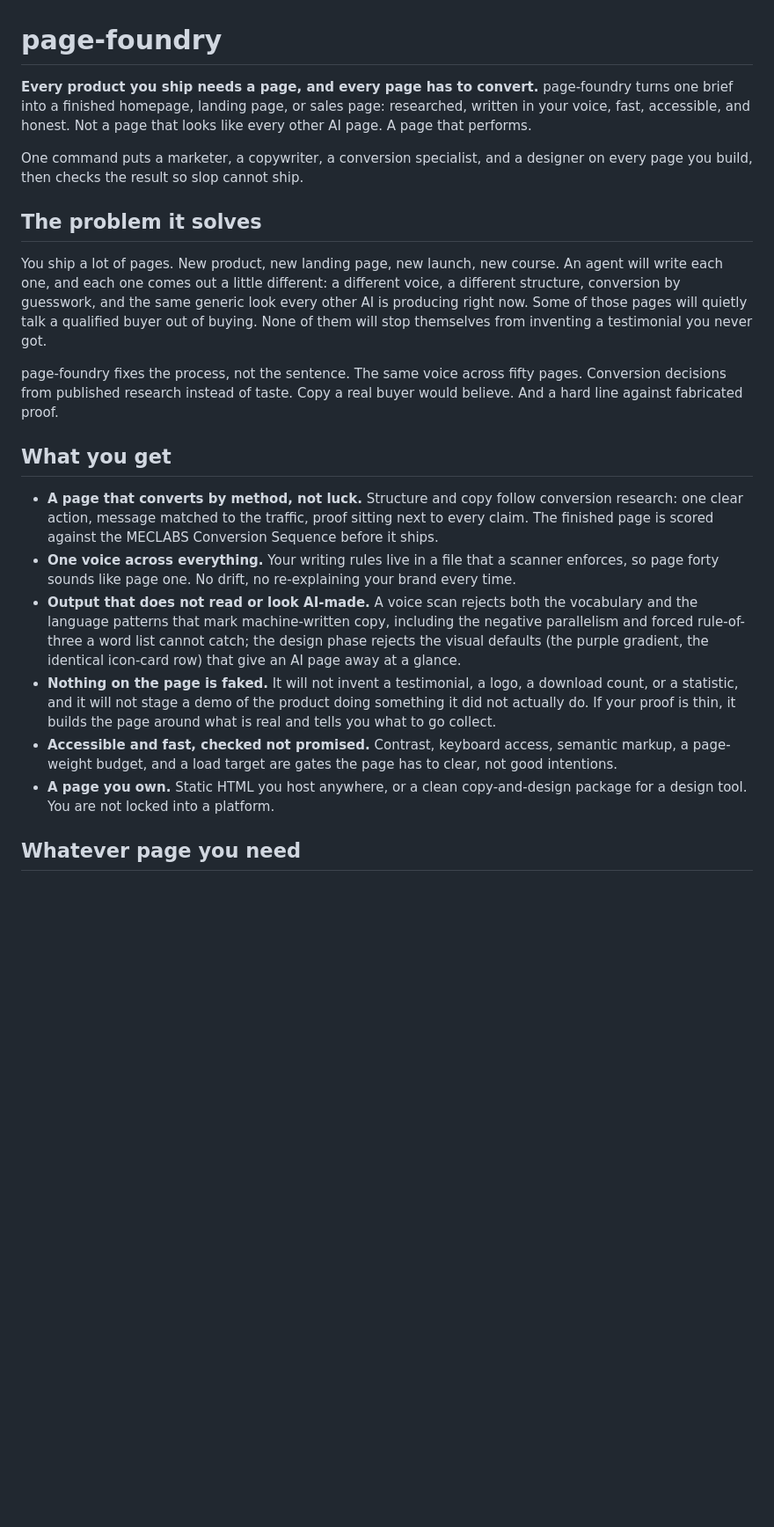
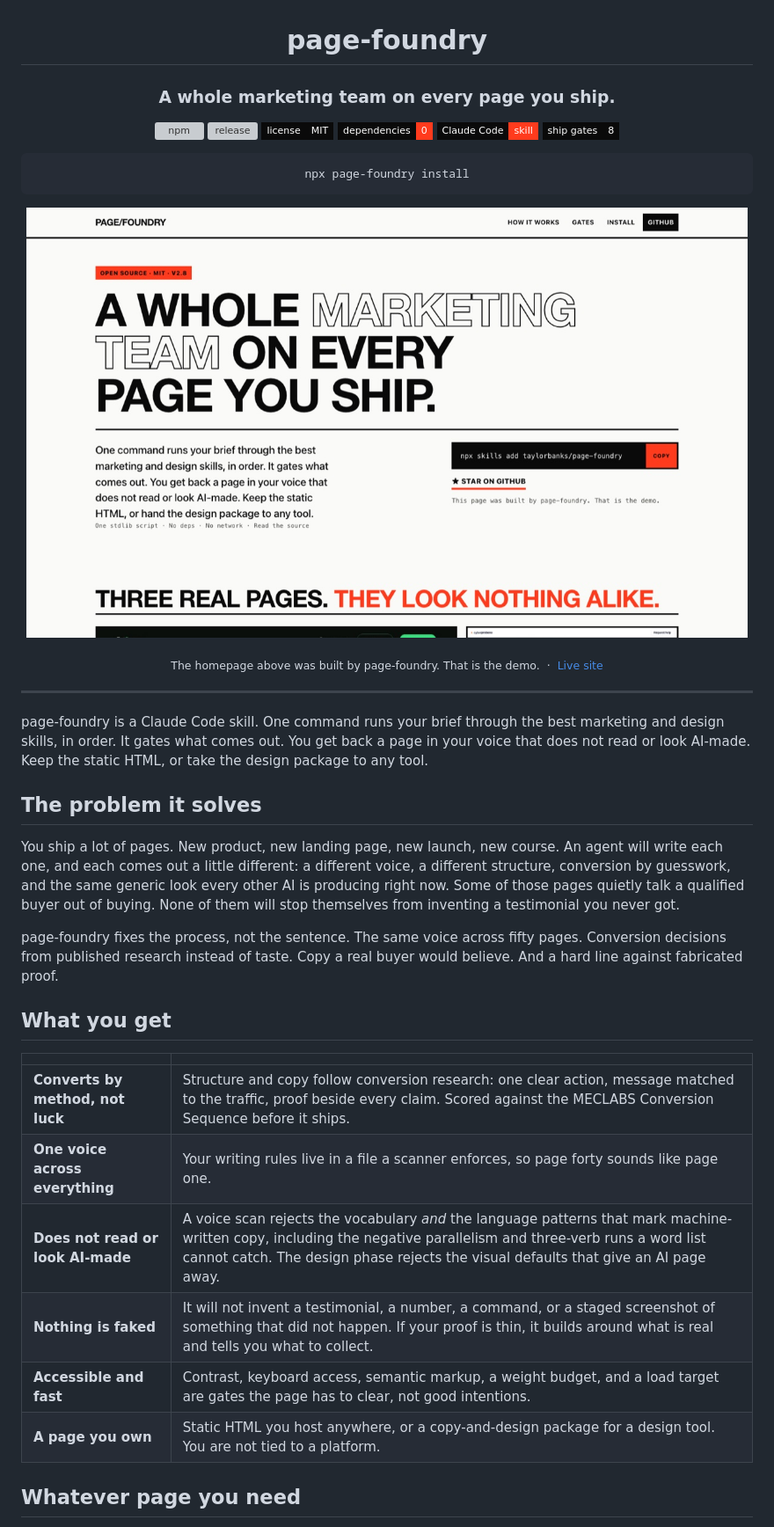
Before and after one commit to taylorbanks/page-foundry, a Markdown page: README.md, the part around one of its changes. Shown at 88% size. GitHub-like rendering; pictures changed too: docs/assets/readme-hero.jpg (added); badges without logos; blank space fills up the shorter version; grey boxes are pictures that could not be loaded.

````diff
--- a/README.md
+++ b/README.md
@@ -1,23 +3,44 @@
 # page-foundry
 
-**Every product you ship needs a page, and every page has to convert.** page-foundry turns one brief into a finished homepage, landing page, or sales page: researched, written in your voice, fast, accessible, and honest. Not a page that looks like every other AI page. A page that performs.
+### A whole marketing team on every page you ship.
 
-One command puts a marketer, a copywriter, a conversion specialist, and a designer on every page you build, then checks the result so slop cannot ship.
+[![npm](https://img.shields.io/npm/v/page-foundry?style=flat-square&color=ff3b1d&labelColor=0a0a0a&label=npm)](https://www.npmjs.com/package/page-foundry)
+[![release](https://img.shields.io/github/v/release/taylorbanks/page-foundry?style=flat-square&color=0a0a0a&labelColor=0a0a0a&label=release)](https://github.com/taylorbanks/page-foundry/releases)
+[![license](https://img.shields.io/badge/license-MIT-0a0a0a?style=flat-square&labelColor=0a0a0a)](LICENSE)
+[![dependencies](https://img.shields.io/badge/dependencies-0-ff3b1d?style=flat-square&labelColor=0a0a0a)](package.json)
+[![Claude Code](https://img.shields.io/badge/Claude%20Code-skill-ff3b1d?style=flat-square&labelColor=0a0a0a)](https://github.com/taylorbanks/page-foundry)
+[![ship gates](https://img.shields.io/badge/ship%20gates-8-0a0a0a?style=flat-square&labelColor=0a0a0a)](skills/page-foundry/references/ship-gates.md)
+
+```bash
+npx page-foundry install
+```
+
+<a href="https://taylorbanks.github.io/page-foundry/"><img src="docs/assets/readme-hero.jpg" alt="page-foundry homepage" width="820"></a>
+
+<sub>The homepage above was built by page-foundry. That is the demo. &nbsp;·&nbsp; <a href="https://taylorbanks.github.io/page-foundry/">Live site</a></sub>
+
+</div>
+
+---
+
+page-foundry is a Claude Code skill. One command runs your brief through the best marketing and design skills, in order. It gates what comes out. You get back a page in your voice that does not read or look AI-made. Keep the static HTML, or take the design package to any tool.
 
 ## The problem it solves
 
-You ship a lot of pages. New product, new landing page, new launch, new course. An agent will write each one, and each one comes out a little different: a different voice, a different structure, conversion by guesswork, and the same generic look every other AI is producing right now. Some of those pages will quietly talk a qualified buyer out of buying. None of them will stop themselves from inventing a testimonial you never got.
+You ship a lot of pages. New product, new landing page, new launch, new course. An agent will write each one, and each comes out a little different: a different voice, a different structure, conversion by guesswork, and the same generic look every other AI is producing right now. Some of those pages quietly talk a qualified buyer out of buying. None of them will stop themselves from inventing a testimonial you never got.
 
 page-foundry fixes the process, not the sentence. The same voice across fifty pages. Conversion decisions from published research instead of taste. Copy a real buyer would believe. And a hard line against fabricated proof.
 
 ## What you get
 
-- **A page that converts by method, not luck.** Structure and copy follow conversion research: one clear action, message matched to the traffic, proof sitting next to every claim. The finished page is scored against the MECLABS Conversion Sequence before it ships.
-- **One voice across everything.** Your writing rules live in a file that a scanner enforces, so page forty sounds like page one. No drift, no re-explaining your brand every time.
-- **Output that does not read or look AI-made.** A voice scan rejects both the vocabulary and the language patterns that mark machine-written copy, including the negative parallelism and forced rule-of-three a word list cannot catch; the design phase rejects the visual defaults (the purple gradient, the identical icon-card row) that give an AI page away at a glance.
-- **Nothing on the page is faked.** It will not invent a testimonial, a logo, a download count, or a statistic, and it will not stage a demo of the product doing something it did not actually do. If your proof is thin, it builds the page around what is real and tells you what to go collect.
-- **Accessible and fast, checked not promised.** Contrast, keyboard access, semantic markup, a page-weight budget, and a load target are gates the page has to clear, not good intentions.
-- **A page you own.** Static HTML you host anywhere, or a clean copy-and-design package for a design tool. You are not locked into a platform.
+| | |
+|---|---|
+| **Converts by method, not luck** | Structure and copy follow conversion research: one clear action, message matched to the traffic, proof beside every claim. Scored against the MECLABS Conversion Sequence before it ships. |
+| **One voice across everything** | Your writing rules live in a file a scanner enforces, so page forty sounds like page one. |
+| **Does not read or look AI-made** | A voice scan rejects the vocabulary *and* the language patterns that mark machine-written copy, including the negative parallelism and three-verb runs a word list cannot catch. The design phase rejects the visual defaults that give an AI page away. |
+| **Nothing is faked** | It will not invent a testimonial, a number, a command, or a staged screenshot of something that did not happen. If your proof is thin, it builds around what is real and tells you what to collect. |
+| **Accessible and fast** | Contrast, keyboard access, semantic markup, a weight budget, and a load target are gates the page has to clear, not good intentions. |
+| **A page you own** | Static HTML you host anywhere, or a copy-and-design package for a design tool. You are not tied to a platform. |
 
 ## Whatever page you need
 
````
Also changed, not shown: other parts of README.md (+46 -26 lines), CHANGELOG.md (+5 -0 lines), 4 other files.
